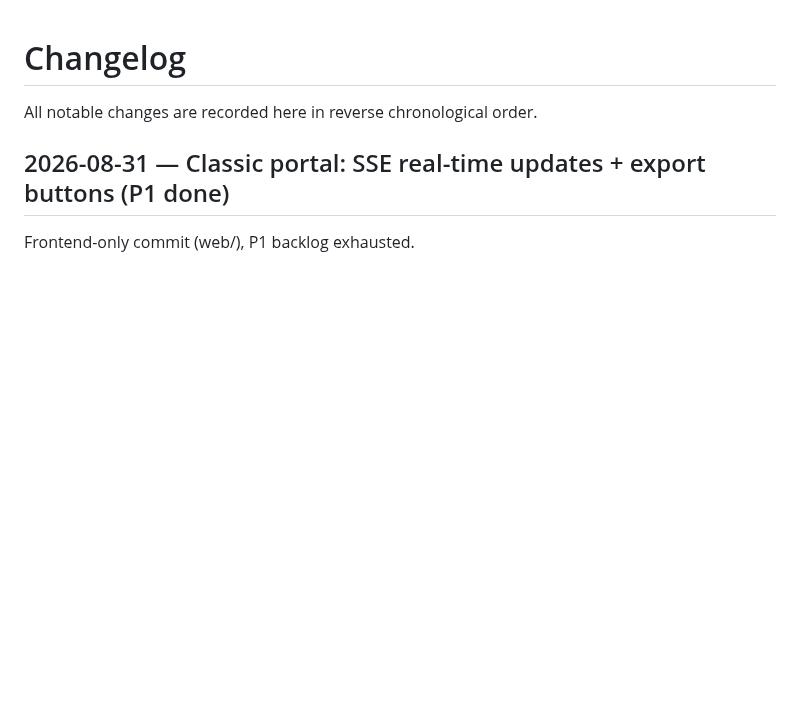
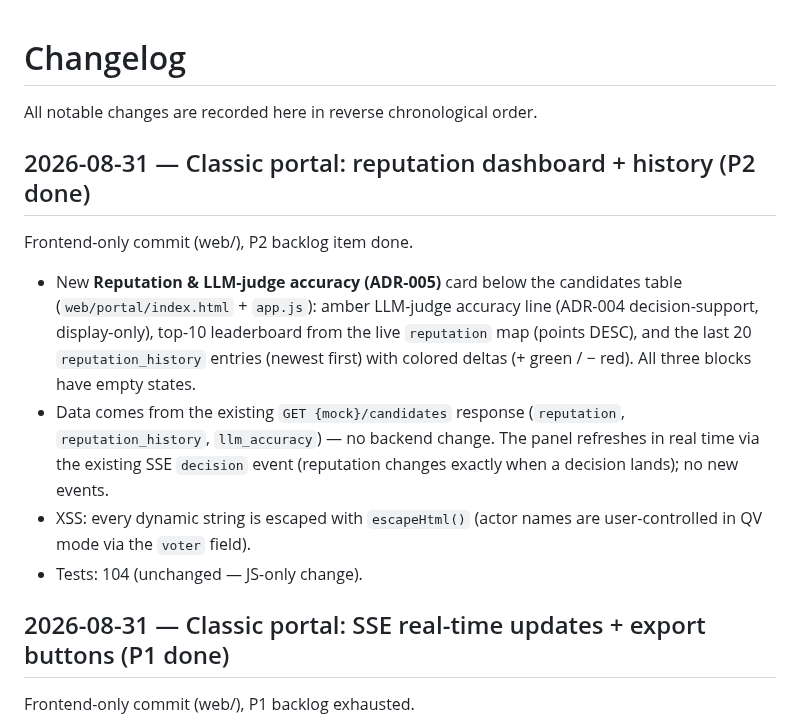
Before and after one commit to riznykst/fen-triadic-synthesis, a Markdown page: CHANGELOG.md, the part around the change. GitHub-like rendering; blank space fills up the shorter version.

Commit message:
docs: BACKLOG/CHANGELOG - P2 reputation dashboard done

```diff
--- a/CHANGELOG.md
+++ b/CHANGELOG.md
@@ -1,6 +1,24 @@
 # Changelog
 
 All notable changes are recorded here in reverse chronological order.
+
+## 2026-08-31 — Classic portal: reputation dashboard + history (P2 done)
+
+Frontend-only commit (web/), P2 backlog item done.
+
+- New **Reputation & LLM-judge accuracy (ADR-005)** card below the candidates
+  table (`web/portal/index.html` + `app.js`): amber LLM-judge accuracy line
+  (ADR-004 decision-support, display-only), top-10 leaderboard from the live
+  `reputation` map (points DESC), and the last 20 `reputation_history`
+  entries (newest first) with colored deltas (+ green / − red). All three
+  blocks have empty states.
+- Data comes from the existing `GET {mock}/candidates` response
+  (`reputation`, `reputation_history`, `llm_accuracy`) — no backend change.
+  The panel refreshes in real time via the existing SSE `decision` event
+  (reputation changes exactly when a decision lands); no new events.
+- XSS: every dynamic string is escaped with `escapeHtml()` (actor names are
+  user-controlled in QV mode via the `voter` field).
+- Tests: 104 (unchanged — JS-only change).
 
 ## 2026-08-31 — Classic portal: SSE real-time updates + export buttons (P1 done)
 
```
Also changed, not shown: docs/BACKLOG.md (+2 -2 lines).
